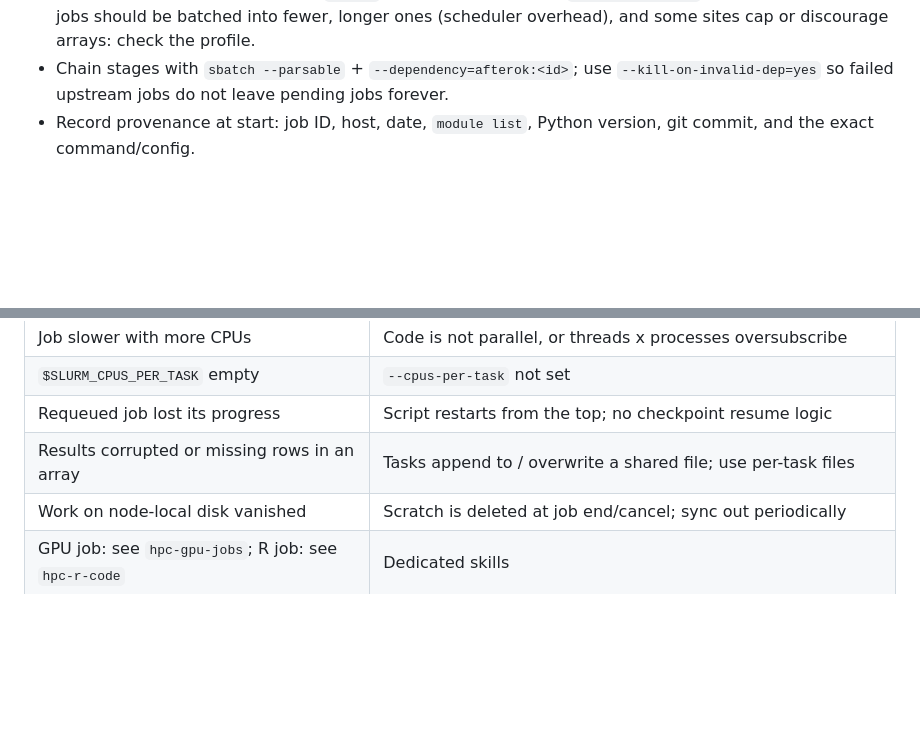
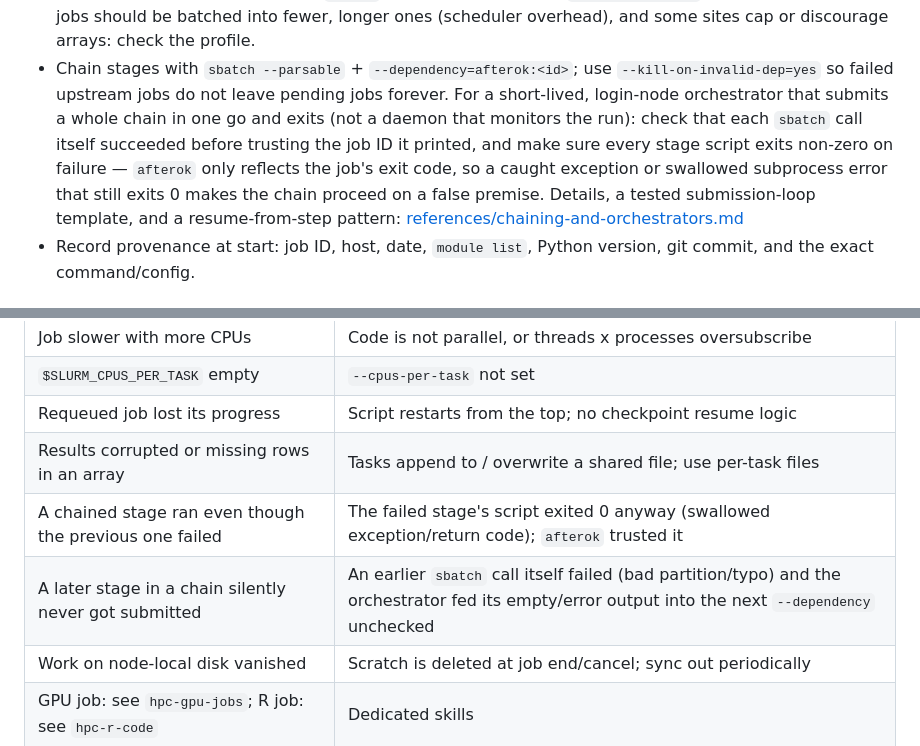
Before and after one commit to tsievert/llm-skills, a Markdown page: hpc-job-scripts/SKILL.md, 2 parts joined by grey strips. Rendered like a GitHub page; blank space fills up the shorter version.

```diff
--- a/hpc-job-scripts/SKILL.md
+++ b/hpc-job-scripts/SKILL.md
@@ -55,6 +55,13 @@ guess or proceed on assumptions.
   overhead), and some sites cap or discourage arrays: check the profile.
 - Chain stages with `sbatch --parsable` + `--dependency=afterok:<id>`; use
   `--kill-on-invalid-dep=yes` so failed upstream jobs do not leave pending jobs forever.
+  For a short-lived, login-node orchestrator that submits a whole chain in one go and
+  exits (not a daemon that monitors the run): check that each `sbatch` call itself
+  succeeded before trusting the job ID it printed, and make sure every stage script
+  exits non-zero on failure — `afterok` only reflects the job's exit code, so a caught
+  exception or swallowed subprocess error that still exits 0 makes the chain proceed on
+  a false premise. Details, a tested submission-loop template, and a resume-from-step
+  pattern: [references/chaining-and-orchestrators.md](references/chaining-and-orchestrators.md)
 - Record provenance at start: job ID, host, date, `module list`, Python version,
   git commit, and the exact command/config.
 
@@ -109,6 +116,8 @@ guess or proceed on assumptions.
 | `$SLURM_CPUS_PER_TASK` empty | `--cpus-per-task` not set |
 | Requeued job lost its progress | Script restarts from the top; no checkpoint resume logic |
 | Results corrupted or missing rows in an array | Tasks append to / overwrite a shared file; use per-task files |
+| A chained stage ran even though the previous one failed | The failed stage's script exited 0 anyway (swallowed exception/return code); `afterok` trusted it |
+| A later stage in a chain silently never got submitted | An earlier `sbatch` call itself failed (bad partition/typo) and the orchestrator fed its empty/error output into the next `--dependency` unchecked |
 | Work on node-local disk vanished | Scratch is deleted at job end/cancel; sync out periodically |
 | GPU job: see `hpc-gpu-jobs`; R job: see `hpc-r-code` | Dedicated skills |
 
```
Also changed, not shown: hpc-job-scripts/references/chaining-and-orchestrators.md (added, +131 -0 lines), research/orchestrator-skill-decision.md (added, +114 -0 lines).
